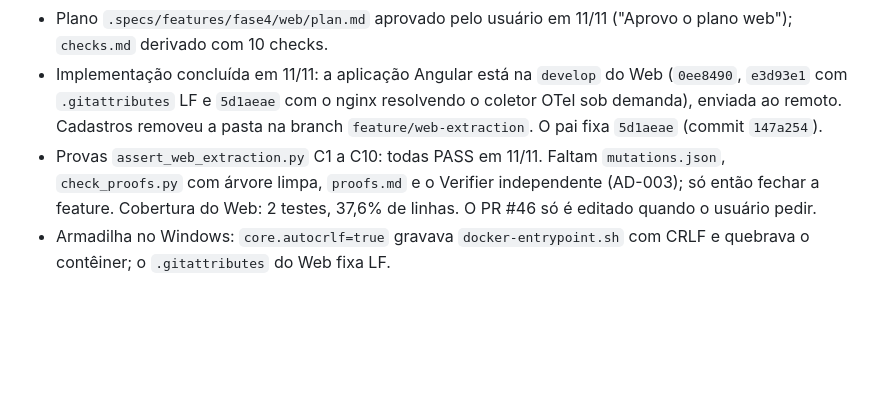
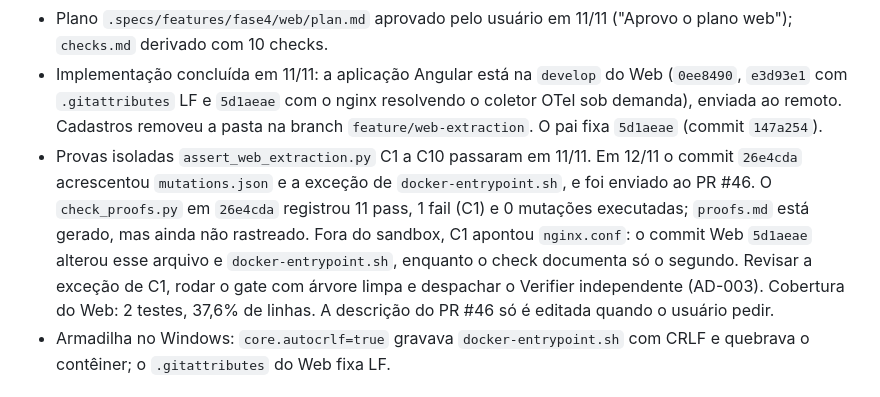
Before and after one commit to Grupo78-PosTech-15SOAT/AutoReparos, a Markdown page: .specs/STATE.md, the part around the change. Drawn GitHub-style; blank space fills up the shorter version.

Commit message:
📝 Registra resultado do gate web no handoff

```diff
--- a/.specs/STATE.md
+++ b/.specs/STATE.md
@@ -46,7 +46,7 @@
 - O usuário quer trabalhar na extração do frontend para `https://github.com/Grupo78-PosTech-15SOAT/AutoReparos.Web.git`; confirmou que esta etapa cobre a extração e a integração do repositório, deixando novas APIs e telas para depois (D-03, AD-028). Esclareceu que a menção ao PR #46 era contexto: a descrição do PR não deve ser editada ainda; a edição prematura foi revertida.
 - Plano `.specs/features/fase4/web/plan.md` aprovado pelo usuário em 11/11 ("Aprovo o plano web"); `checks.md` derivado com 10 checks.
 - Implementação concluída em 11/11: a aplicação Angular está na `develop` do Web (`0ee8490`, `e3d93e1` com `.gitattributes` LF e `5d1aeae` com o nginx resolvendo o coletor OTel sob demanda), enviada ao remoto. Cadastros removeu a pasta na branch `feature/web-extraction`. O pai fixa `5d1aeae` (commit `147a254`).
-- Provas `assert_web_extraction.py` C1 a C10: todas PASS em 11/11. Faltam `mutations.json`, `check_proofs.py` com árvore limpa, `proofs.md` e o Verifier independente (AD-003); só então fechar a feature. Cobertura do Web: 2 testes, 37,6% de linhas. O PR #46 só é editado quando o usuário pedir.
+- Provas isoladas `assert_web_extraction.py` C1 a C10 passaram em 11/11. Em 12/11 o commit `26e4cda` acrescentou `mutations.json` e a exceção de `docker-entrypoint.sh`, e foi enviado ao PR #46. O `check_proofs.py` em `26e4cda` registrou 11 pass, 1 fail (C1) e 0 mutações executadas; `proofs.md` está gerado, mas ainda não rastreado. Fora do sandbox, C1 apontou `nginx.conf`: o commit Web `5d1aeae` alterou esse arquivo e `docker-entrypoint.sh`, enquanto o check documenta só o segundo. Revisar a exceção de C1, rodar o gate com árvore limpa e despachar o Verifier independente (AD-003). Cobertura do Web: 2 testes, 37,6% de linhas. A descrição do PR #46 só é editada quando o usuário pedir.
 - Armadilha no Windows: `core.autocrlf=true` gravava `docker-entrypoint.sh` com CRLF e quebrava o contêiner; o `.gitattributes` do Web fixa LF.
 
 ## Handoff: infra-ci-observabilidade - 2026-11-11
```
